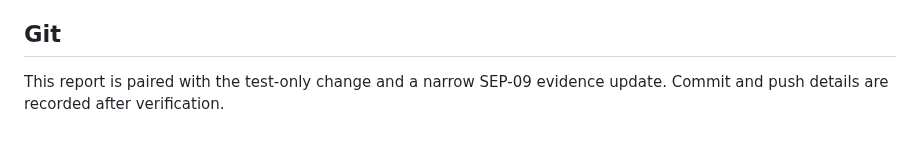
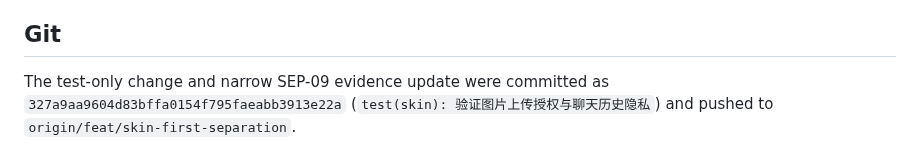
Before and after one commit to ShakeCrane/Powerful-Calendar, a Markdown page: docs/issues/PC-ISSUE-SEPARATION-AI-IMAGE-UPLOAD-HISTORY.md, the part around the change. Drawn GitHub-style.

Commit message:
docs(skin): 记录图片附件回归提交基线

```diff
--- a/docs/issues/PC-ISSUE-SEPARATION-AI-IMAGE-UPLOAD-HISTORY.md
+++ b/docs/issues/PC-ISSUE-SEPARATION-AI-IMAGE-UPLOAD-HISTORY.md
@@ -58,4 +58,4 @@ No emulator binary or Android system image is available in this SDK environment.
 
 ## Git
 
-This report is paired with the test-only change and a narrow SEP-09 evidence update. Commit and push details are recorded after verification.
+The test-only change and narrow SEP-09 evidence update were committed as `327a9aa9604d83bffa0154f795faeabb3913e22a` (`test(skin): 验证图片上传授权与聊天历史隐私`) and pushed to `origin/feat/skin-first-separation`.
```
Also changed, not shown: docs/agent-handoff/PROGRESS.md (+2 -1 lines).
